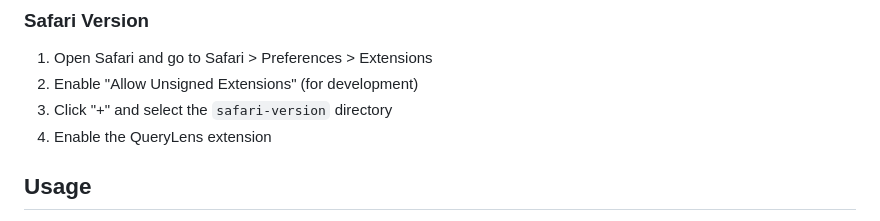
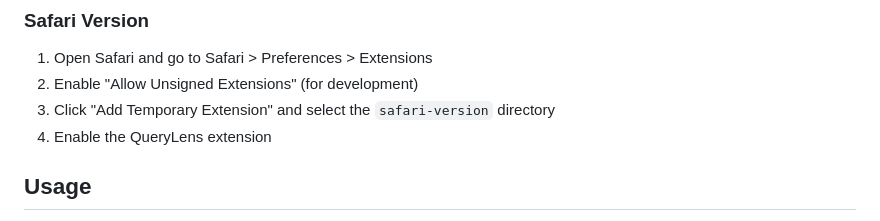
Before and after one commit to MB-999/query-lens, a Markdown page: README.md, the part around one of its changes. Rendered like a GitHub page.

```diff
--- a/README.md
+++ b/README.md
@@ -60,7 +60,7 @@ Each version contains its own README with specific development instructions:
 
 1. Open Safari and go to Safari > Preferences > Extensions
 2. Enable "Allow Unsigned Extensions" (for development)
-3. Click "+" and select the `safari-version` directory
+3. Click "Add Temporary Extension" and select the `safari-version` directory
 4. Enable the QueryLens extension
 
 ## Usage
```
Also changed, not shown: other parts of README.md (+1 -1 lines).
